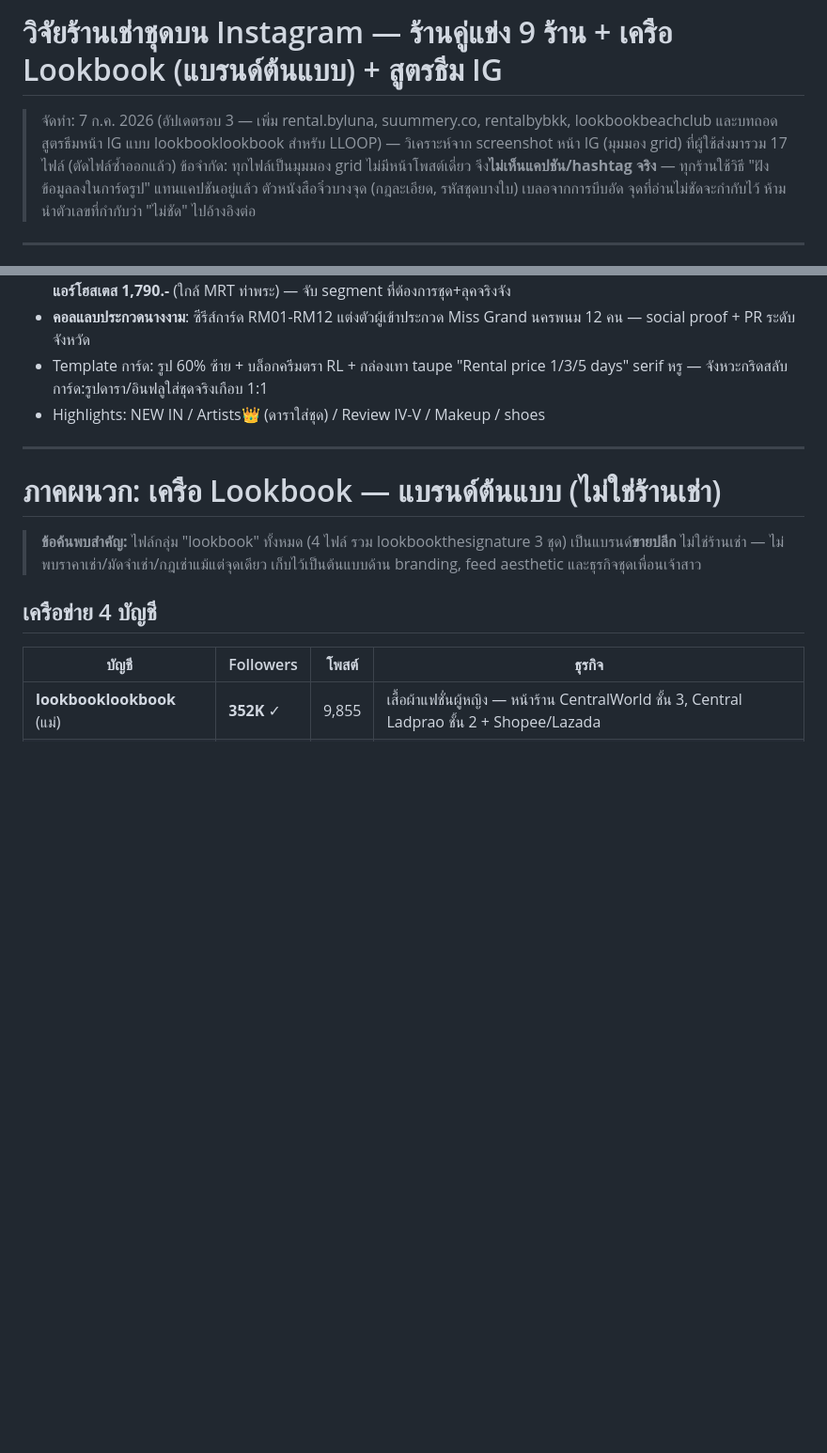
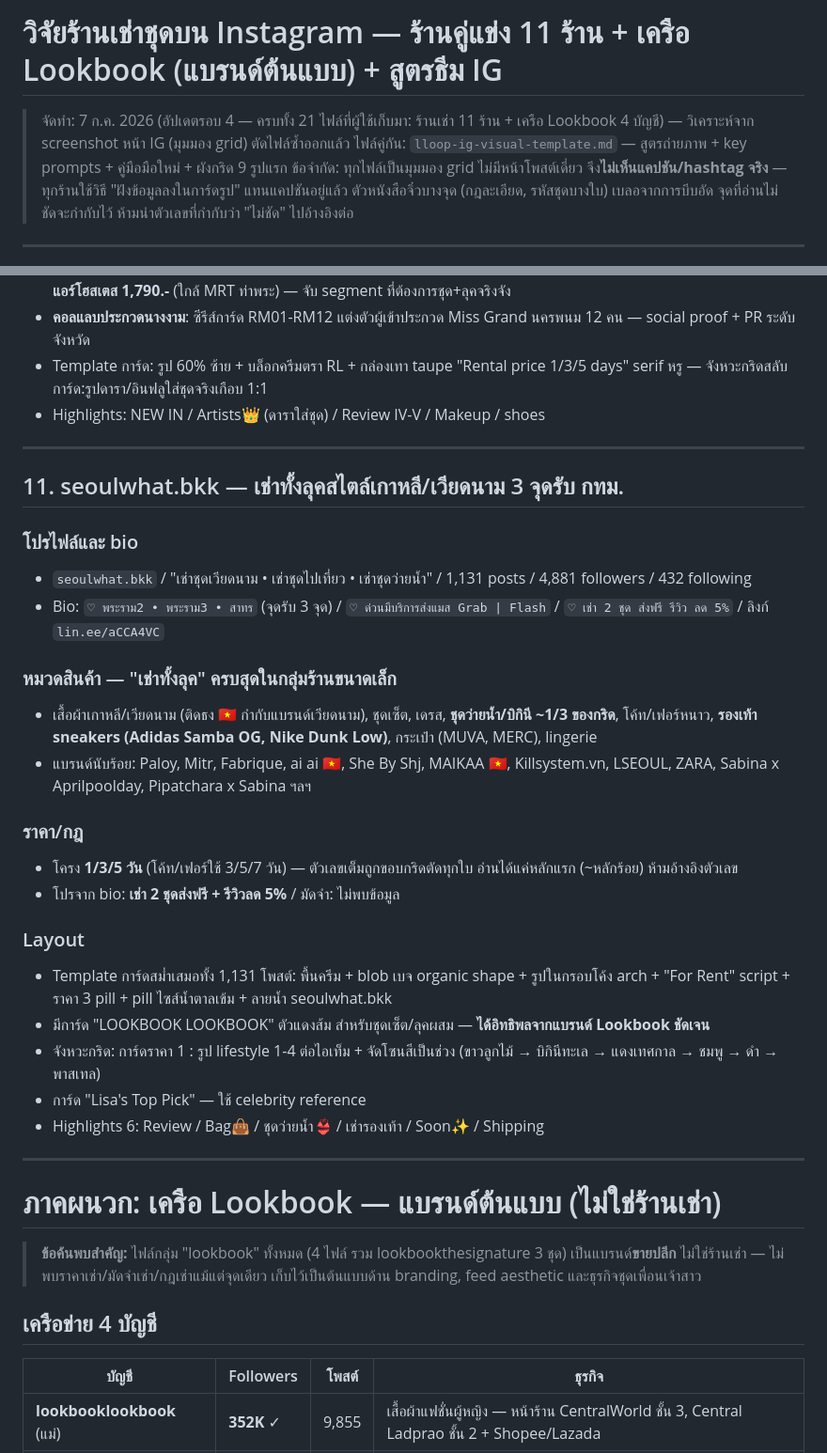
Before and after one commit to wearlloop-dotcom/wearlloop-dotcom.github.io, a Markdown page: docs/ig-rental-competitor-research.md, 2 parts joined by grey strips. Shown at 94% size. Rendered like a GitHub page; blank space fills up the shorter version.

Commit message:
เพิ่มร้านที่ 11 seoulwhat.bkk — ครบทั้ง 21 ไฟล์
Co-Authored-By: Claude Fable 5 <noreply@anthropic.com>
Claude-Session: https://claude.ai/code/session_014zHp2RZjq71h4SCYpEpYv3

```diff
--- a/docs/ig-rental-competitor-research.md
+++ b/docs/ig-rental-competitor-research.md
@@ -1,6 +1,7 @@
-# วิจัยร้านเช่าชุดบน Instagram — ร้านคู่แข่ง 9 ร้าน + เครือ Lookbook (แบรนด์ต้นแบบ) + สูตรธีม IG
+# วิจัยร้านเช่าชุดบน Instagram — ร้านคู่แข่ง 11 ร้าน + เครือ Lookbook (แบรนด์ต้นแบบ) + สูตรธีม IG
 
-> จัดทำ: 7 ก.ค. 2026 (อัปเดตรอบ 3 — เพิ่ม rental.byluna, suummery.co, rentalbybkk, lookbookbeachclub และบทถอดสูตรธีมหน้า IG แบบ lookbooklookbook สำหรับ LLOOP) — วิเคราะห์จาก screenshot หน้า IG (มุมมอง grid) ที่ผู้ใช้ส่งมารวม 17 ไฟล์ (ตัดไฟล์ซ้ำออกแล้ว)
+> จัดทำ: 7 ก.ค. 2026 (อัปเดตรอบ 4 — ครบทั้ง 21 ไฟล์ที่ผู้ใช้เก็บมา: ร้านเช่า 11 ร้าน + เครือ Lookbook 4 บัญชี) — วิเคราะห์จาก screenshot หน้า IG (มุมมอง grid) ตัดไฟล์ซ้ำออกแล้ว
+> ไฟล์คู่กัน: `lloop-ig-visual-template.md` — สูตรถ่ายภาพ + key prompts + คู่มือมือใหม่ + ผังกริด 9 รูปแรก
 > ข้อจำกัด: ทุกไฟล์เป็นมุมมอง grid ไม่มีหน้าโพสต์เดี่ยว จึง**ไม่เห็นแคปชัน/hashtag จริง** — ทุกร้านใช้วิธี "ฝังข้อมูลลงในการ์ดรูป" แทนแคปชันอยู่แล้ว ตัวหนังสือจิ๋วบางจุด (กฎละเอียด, รหัสชุดบางใบ) เบลอจากการบีบอัด จุดที่อ่านไม่ชัดจะกำกับไว้ ห้ามนำตัวเลขที่กำกับว่า "ไม่ชัด" ไปอ้างอิงต่อ
 
 ---
@@ -356,6 +357,29 @@ GOMAWOSTUDIO (ถี่สุด), CHUWITHCHUU, CEBLINK.SUMMER (สายบิ
 
 ---
 
+## 11. seoulwhat.bkk — เช่าทั้งลุคสไตล์เกาหลี/เวียดนาม 3 จุดรับ กทม.
+
+### โปรไฟล์และ bio
+- `seoulwhat.bkk` / "เช่าชุดเวียดนาม • เช่าชุดไปเที่ยว • เช่าชุดว่ายน้ำ" / 1,131 posts / 4,881 followers / 432 following
+- Bio: `♡ พระราม2 • พระราม3 • สาทร` (จุดรับ 3 จุด) / `♡ ด่วนมีบริการส่งแมส Grab | Flash` / `♡ เช่า 2 ชุด ส่งฟรี รีวิว ลด 5%` / ลิงก์ `lin.ee/aCCA4VC`
+
+### หมวดสินค้า — "เช่าทั้งลุค" ครบสุดในกลุ่มร้านขนาดเล็ก
+- เสื้อผ้าเกาหลี/เวียดนาม (ติดธง 🇻🇳 กำกับแบรนด์เวียดนาม), ชุดเซ็ต, เดรส, **ชุดว่ายน้ำ/บิกินี ~1/3 ของกริด**, โค้ท/เฟอร์หนาว, **รองเท้า sneakers (Adidas Samba OG, Nike Dunk Low)**, กระเป๋า (MUVA, MERC), lingerie
+- แบรนด์นับร้อย: Paloy, Mitr, Fabrique, ai ai 🇻🇳, She By Shj, MAIKAA 🇻🇳, Killsystem.vn, LSEOUL, ZARA, Sabina x Aprilpoolday, Pipatchara x Sabina ฯลฯ
+
+### ราคา/กฎ
+- โครง **1/3/5 วัน** (โค้ท/เฟอร์ใช้ 3/5/7 วัน) — ตัวเลขเต็มถูกขอบกริดตัดทุกใบ อ่านได้แค่หลักแรก (~หลักร้อย) ห้ามอ้างอิงตัวเลข
+- โปรจาก bio: **เช่า 2 ชุดส่งฟรี + รีวิวลด 5%** / มัดจำ: ไม่พบข้อมูล
+
+### Layout
+- Template การ์ดสม่ำเสมอทั้ง 1,131 โพสต์: พื้นครีม + blob เบจ organic shape + รูปในกรอบโค้ง arch + "For Rent" script + ราคา 3 pill + pill ไซส์น้ำตาลเข้ม + ลายน้ำ seoulwhat.bkk
+- มีการ์ด "LOOKBOOK LOOKBOOK" ตัวแดงส้ม สำหรับชุดเซ็ต/ลุคผสม — **ได้อิทธิพลจากแบรนด์ Lookbook ชัดเจน**
+- จังหวะกริด: การ์ดราคา 1 : รูป lifestyle 1-4 ต่อไอเท็ม + จัดโซนสีเป็นช่วง (ขาวลูกไม้ → บิกินีทะเล → แดงเทศกาล → ชมพู → ดำ → พาสเทล)
+- การ์ด "Lisa's Top Pick" — ใช้ celebrity reference
+- Highlights 6: Review / Bag👜 / ชุดว่ายน้ำ👙 / เช่ารองเท้า / Soon✨ / Shipping
+
+---
+
 # ภาคผนวก: เครือ Lookbook — แบรนด์ต้นแบบ (ไม่ใช่ร้านเช่า)
 
 > **ข้อค้นพบสำคัญ:** ไฟล์กลุ่ม "lookbook" ทั้งหมด (4 ไฟล์ รวม lookbookthesignature 3 ชุด) เป็นแบรนด์**ขายปลีก** ไม่ใช่ร้านเช่า — ไม่พบราคาเช่า/มัดจำเช่า/กฎเช่าแม้แต่จุดเดียว เก็บไว้เป็นต้นแบบด้าน branding, feed aesthetic และธุรกิจชุดเพื่อนเจ้าสาว
```
